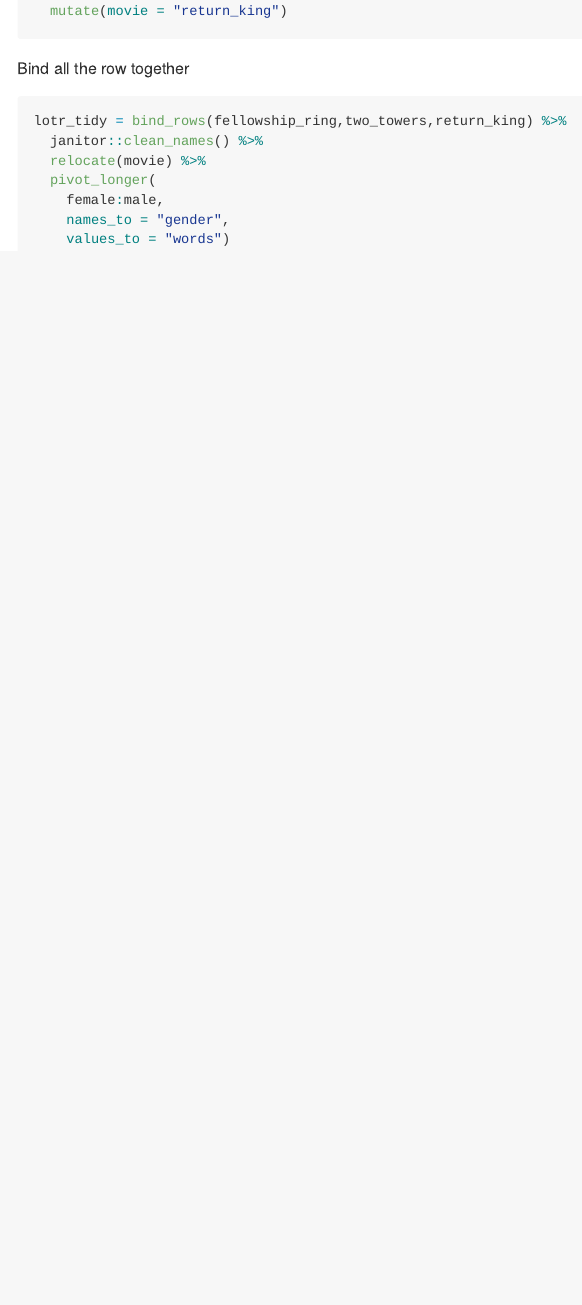
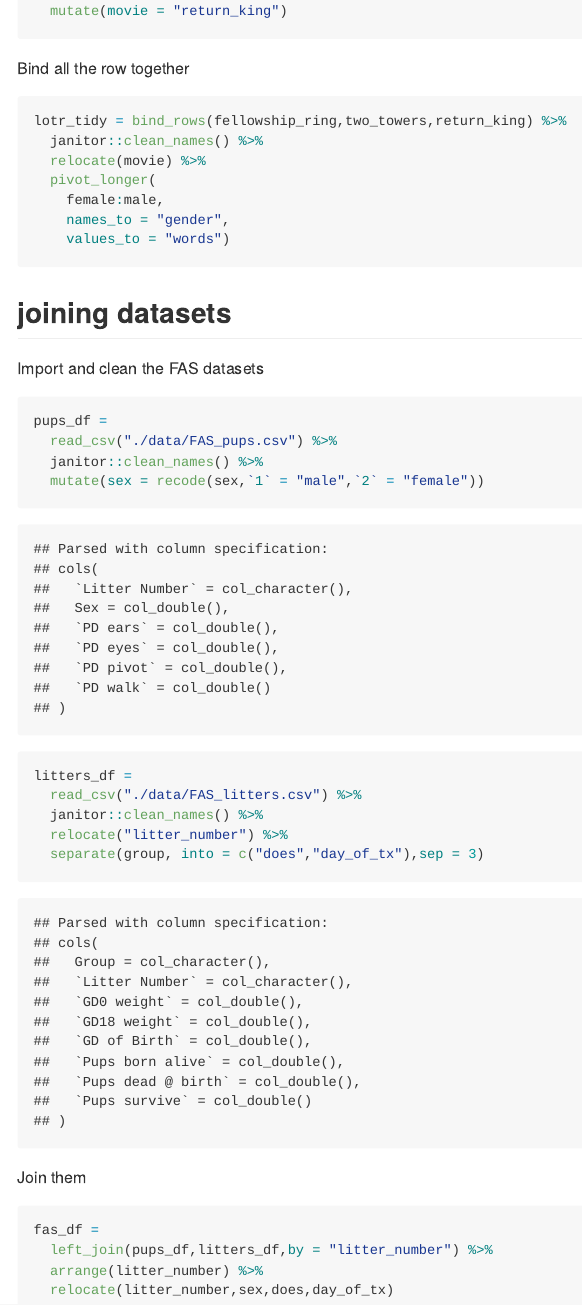
Before and after one commit to yingj2622/data_wrangling_1, an R Markdown document (tidy_data.Rmd): the page in a window 1100 px wide, from 2540 px down. The pictures show the output file tidy_data.md that the author committed with the source, drawn offline in the style of GitHub.

Commit message:
join (esp left_join) with FAS dataset

````diff
--- a/tidy_data.Rmd
+++ b/tidy_data.Rmd
@@ -94,3 +94,31 @@ lotr_tidy = bind_rows(fellowship_ring,two_towers,return_king) %>%
     names_to = "gender",
     values_to = "words")
 ```
+
+## joining datasets
+
+Import and clean the FAS datasets
+
+```{r}
+pups_df =
+  read_csv("./data/FAS_pups.csv") %>%
+  janitor::clean_names() %>%
+  mutate(sex = recode(sex,`1` = "male",`2` = "female"))
+
+litters_df =
+  read_csv("./data/FAS_litters.csv") %>%
+  janitor::clean_names() %>%
+  relocate("litter_number") %>%
+  separate(group, into = c("does","day_of_tx"),sep = 3)
+
+
+```
+
+Join them
+
+```{r}
+fas_df =
+  left_join(pups_df,litters_df,by = "litter_number") %>%
+  arrange(litter_number) %>%
+  relocate(litter_number,sex,does,day_of_tx)
+```
````
Also changed, not shown: tidy_data.md.
